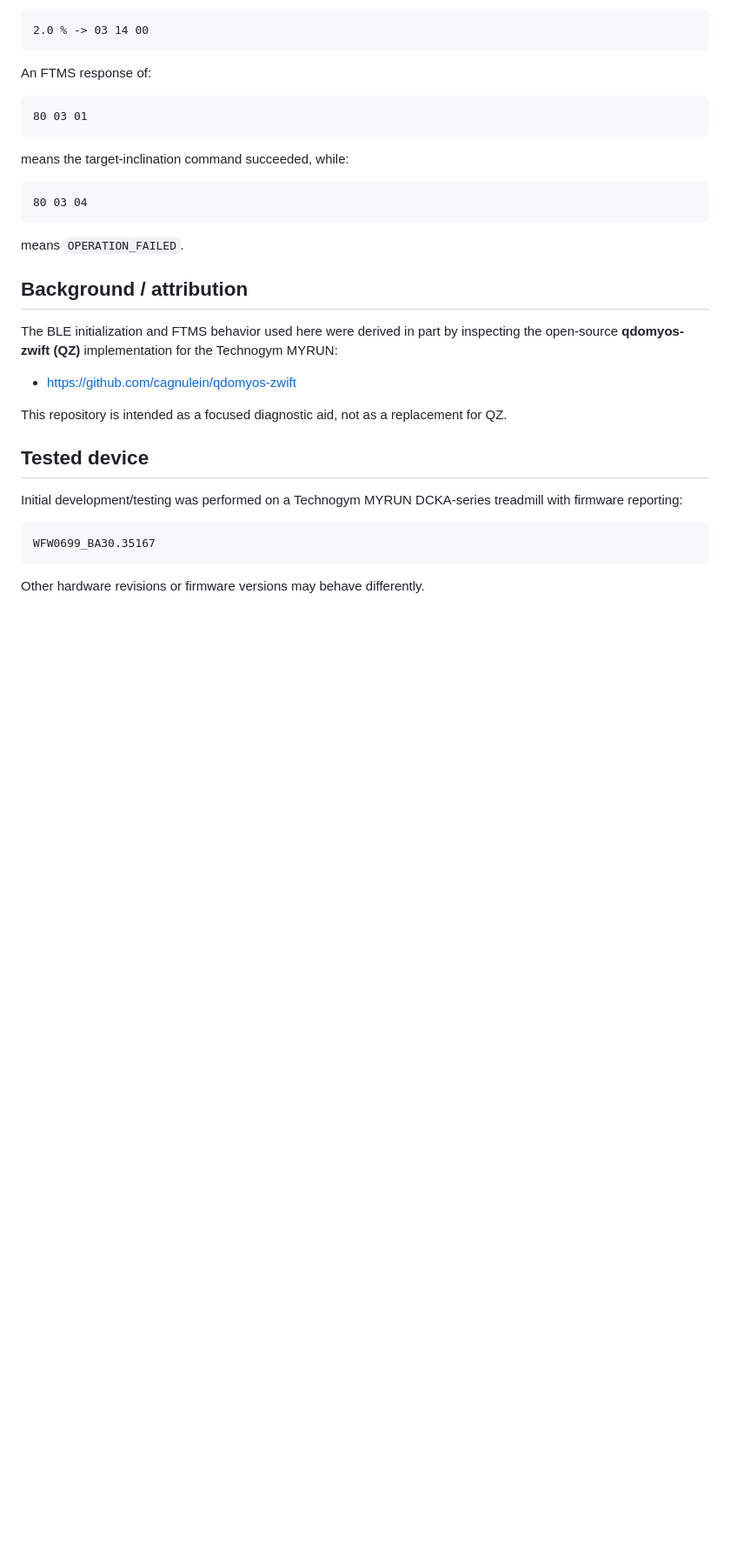
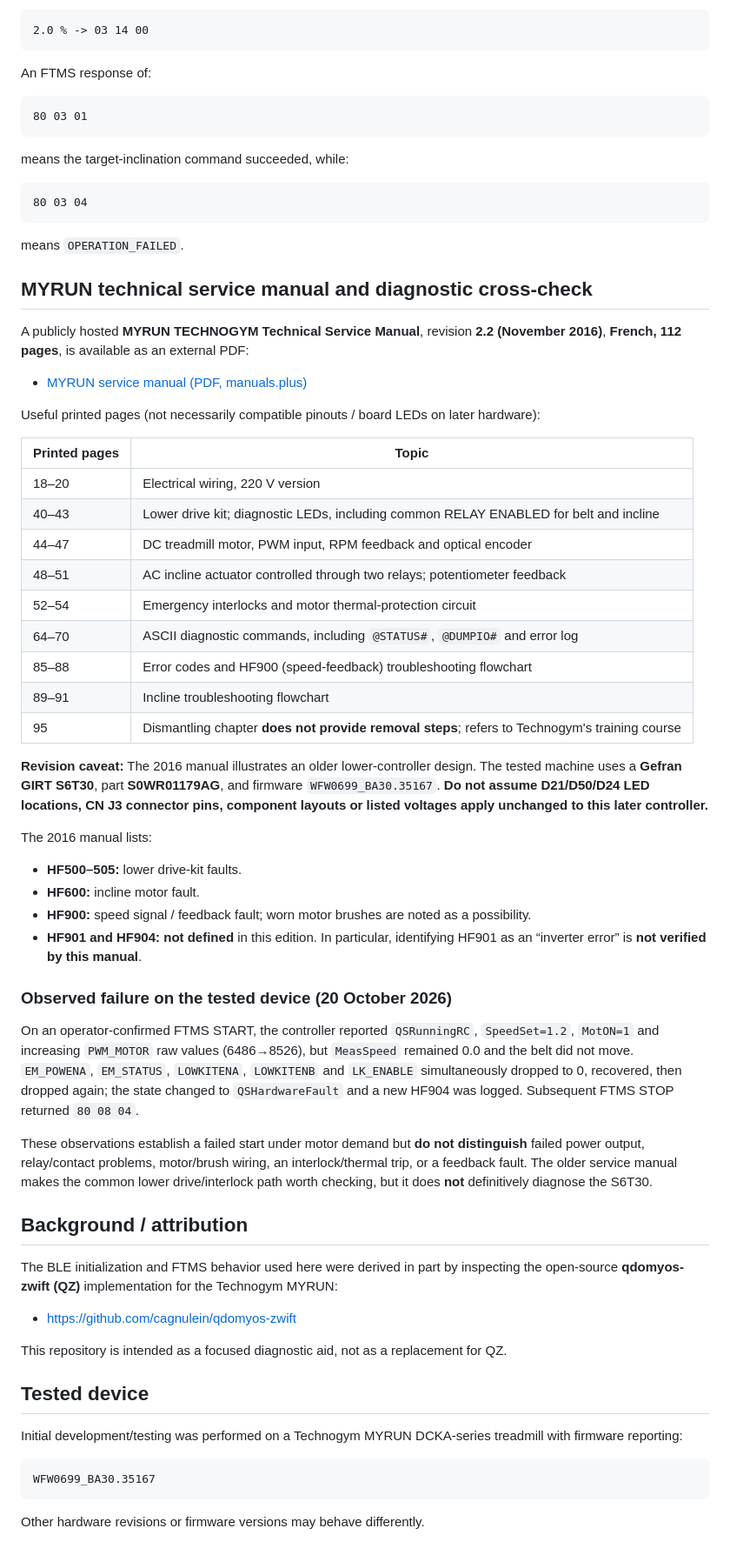
Before and after one commit to kmoellenhoff/myrun_diagnostics, a Markdown page: README.md, the part around one of its changes. Shown at 87% size. Drawn GitHub-style; blank space fills up the shorter version.

Commit message:
Document active fault monitor, MYRUN manual findings, and S6T30 diagnostics

```diff
--- a/README.md
+++ b/README.md
@@ -188,6 +221,40 @@ means the target-inclination command succeeded, while:
 
 means `OPERATION_FAILED`.
 
+## MYRUN technical service manual and diagnostic cross-check
+
+A publicly hosted **MYRUN TECHNOGYM Technical Service Manual**, revision **2.2 (November 2016)**, **French, 112 pages**, is available as an external PDF:
+
+- [MYRUN service manual (PDF, manuals.plus)](https://manuals.plus/m/077b22630fbae70ec842c1934cbd88c864a0677a4bc4fdc5807af41d91ae321d.pdf)
+
+Useful printed pages (not necessarily compatible pinouts / board LEDs on later hardware):
+
+| Printed pages | Topic |
+| --- | --- |
+| 18–20 | Electrical wiring, 220 V version |
+| 40–43 | Lower drive kit; diagnostic LEDs, including common RELAY ENABLED for belt and incline |
+| 44–47 | DC treadmill motor, PWM input, RPM feedback and optical encoder |
+| 48–51 | AC incline actuator controlled through two relays; potentiometer feedback |
+| 52–54 | Emergency interlocks and motor thermal-protection circuit |
+| 64–70 | ASCII diagnostic commands, including `@STATUS#`, `@DUMPIO#` and error log |
+| 85–88 | Error codes and HF900 (speed-feedback) troubleshooting flowchart |
+| 89–91 | Incline troubleshooting flowchart |
+| 95 | Dismantling chapter **does not provide removal steps**; refers to Technogym's training course |
+
+**Revision caveat:** The 2016 manual illustrates an older lower-controller design. The tested machine uses a **Gefran GIRT S6T30**, part **S0WR01179AG**, and firmware `WFW0699_BA30.35167`. **Do not assume D21/D50/D24 LED locations, CN J3 connector pins, component layouts or listed voltages apply unchanged to this later controller.**
+
+The 2016 manual lists:
+- **HF500–505:** lower drive-kit faults.
+- **HF600:** incline motor fault.
+- **HF900:** speed signal / feedback fault; worn motor brushes are noted as a possibility.
+- **HF901 and HF904:** **not defined** in this edition. In particular, identifying HF901 as an “inverter error” is **not verified by this manual**.
+
+### Observed failure on the tested device (20 October 2026)
+
+On an operator-confirmed FTMS START, the controller reported `QSRunningRC`, `SpeedSet=1.2`, `MotON=1` and increasing `PWM_MOTOR` raw values (6486→8526), but `MeasSpeed` remained 0.0 and the belt did not move. `EM_POWENA`, `EM_STATUS`, `LOWKITENA`, `LOWKITENB` and `LK_ENABLE` simultaneously dropped to 0, recovered, then dropped again; the state changed to `QSHardwareFault` and a new HF904 was logged. Subsequent FTMS STOP returned `80 08 04`.
+
+These observations establish a failed start under motor demand but **do not distinguish** failed power output, relay/contact problems, motor/brush wiring, an interlock/thermal trip, or a feedback fault. The older service manual makes the common lower drive/interlock path worth checking, but it does **not** definitively diagnose the S6T30.
+
 ## Background / attribution
 
 The BLE initialization and FTMS behavior used here were derived in part by inspecting the open-source **qdomyos-zwift (QZ)** implementation for the Technogym MYRUN:
```
Also changed, not shown: other parts of README.md (+36 -3 lines).
